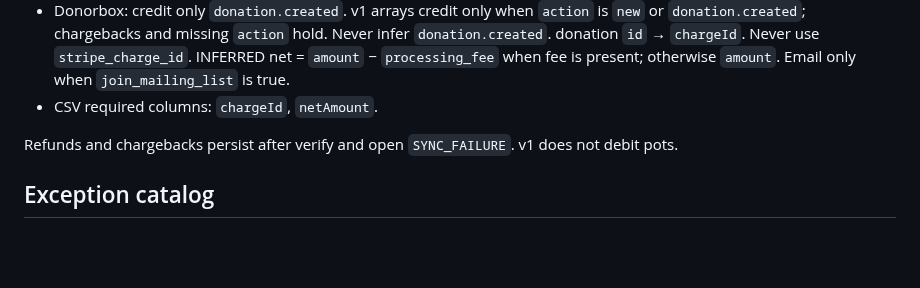
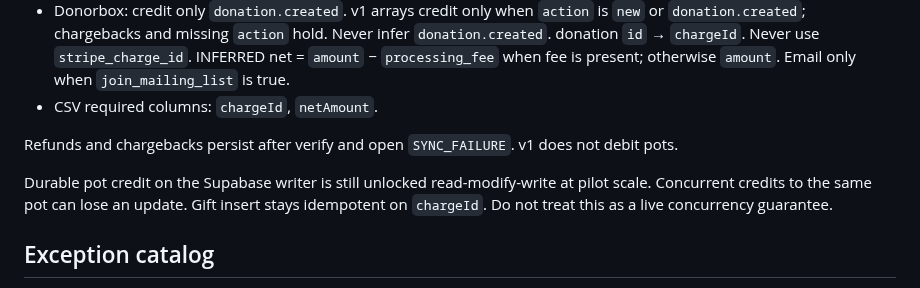
Before and after one commit to Autonomous-Giving-Incorporated/Portfolio-Signals, a Markdown page: docs/GIFT-CONNECTORS.md, the part around the change. Drawn GitHub-style; blank space fills up the shorter version.

Commit message:
docs: record SPEC-026 P1 as CODE_SHIPPED, not live

```diff
--- a/docs/GIFT-CONNECTORS.md
+++ b/docs/GIFT-CONNECTORS.md
@@ -61,6 +61,8 @@ These paths are in-repo on Worker `portfolio-signals`. They are **not** live URL
 
 Refunds and chargebacks persist after verify and open `SYNC_FAILURE`. v1 does not debit pots.
 
+Durable pot credit on the Supabase writer is still unlocked read-modify-write at pilot scale. Concurrent credits to the same pot can lose an update. Gift insert stays idempotent on `chargeId`. Do not treat this as a live concurrency guarantee.
+
 ## Exception catalog
 
 Unchanged: `UNMAPPED_FUNDRAISER`, `UNMAPPED_DESIGNATION`, `DUPLICATE_GIFT`, `CURRENCY_MISMATCH`, `OVER_ALLOCATION`, `SYNC_FAILURE`, `MISSING_PROOF`, `STALE_POT`.
```
